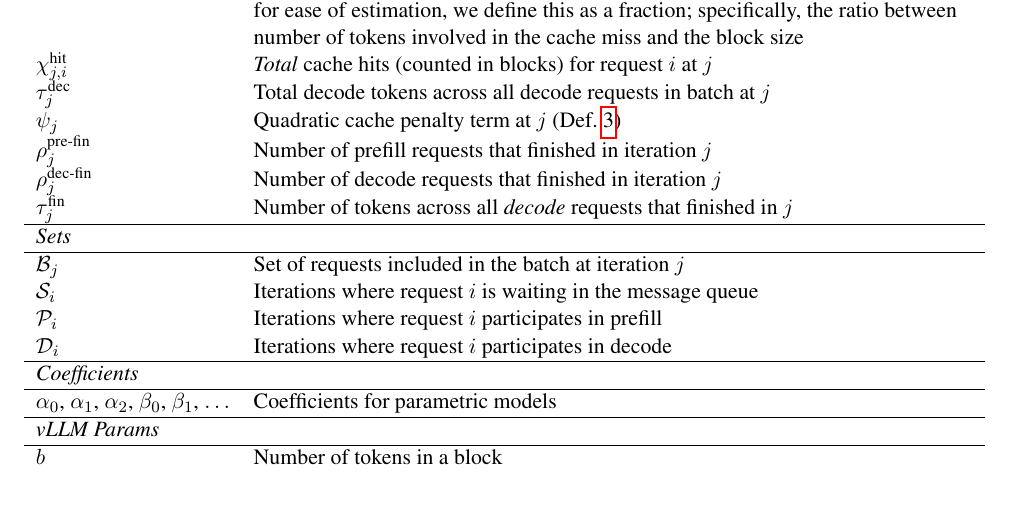
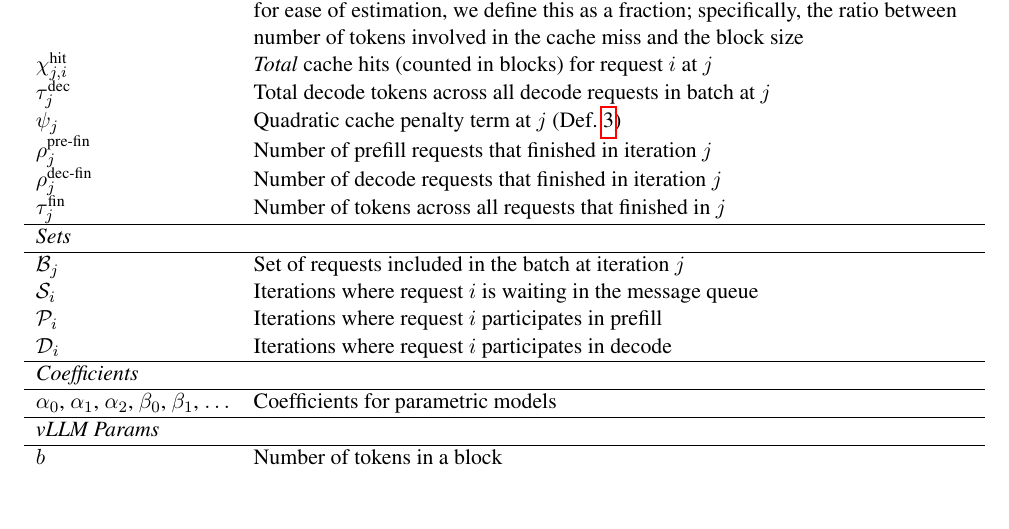
Before and after one commit to inference-sim/blis, a LaTeX paper (blis.tex): part of page 5 of 5, cut so that both start at the same text. Compiled offline with pdfLaTeX.

Commit message:
fix tau
Signed-off-by: Srinivasan Parthasarathy <spartha@us.ibm.com>

```diff
--- a/blis.tex
+++ b/blis.tex
@@ -145,7 +145,7 @@ $\tau_j^{\text{dec}}$ & Total decode tokens across all decode requests in batch
 $\psi_j$ & Quadratic cache penalty term at $j$ (Def.~\ref{eq:quad}) \\
 $\rho_j^{\text{pre-fin}}$ & Number of prefill requests that finished in iteration $j$ \\
 $\rho_j^{\text{dec-fin}}$ & Number of decode requests that finished in iteration $j$ \\
-$\tau_j^{\text{fin}}$ & Number of tokens across all \emph{decode} requests that finished in $j$ \\
+$\tau_j^{\text{fin}}$ & Number of tokens across all requests that finished in $j$ \\
 \hline
 \multicolumn{2}{l}{\textit{Sets}} \\
 \hline
```
